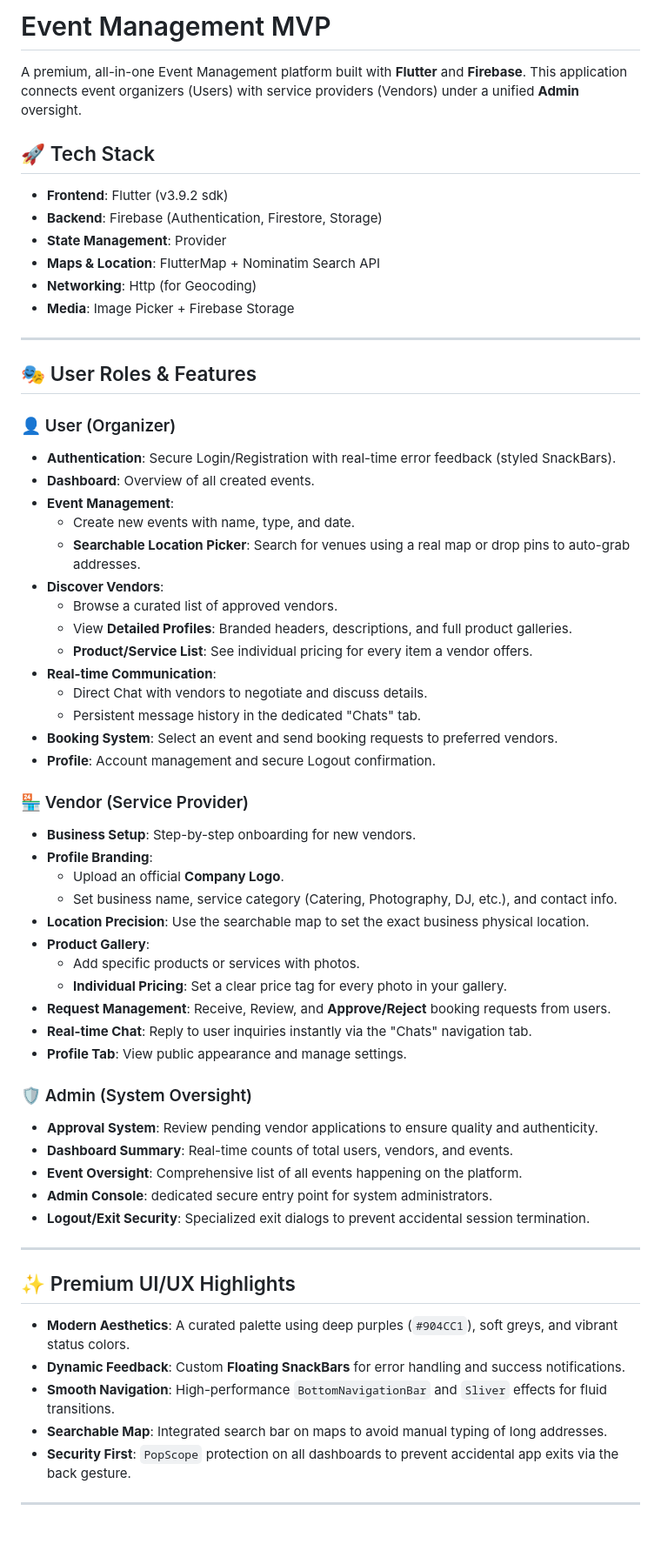
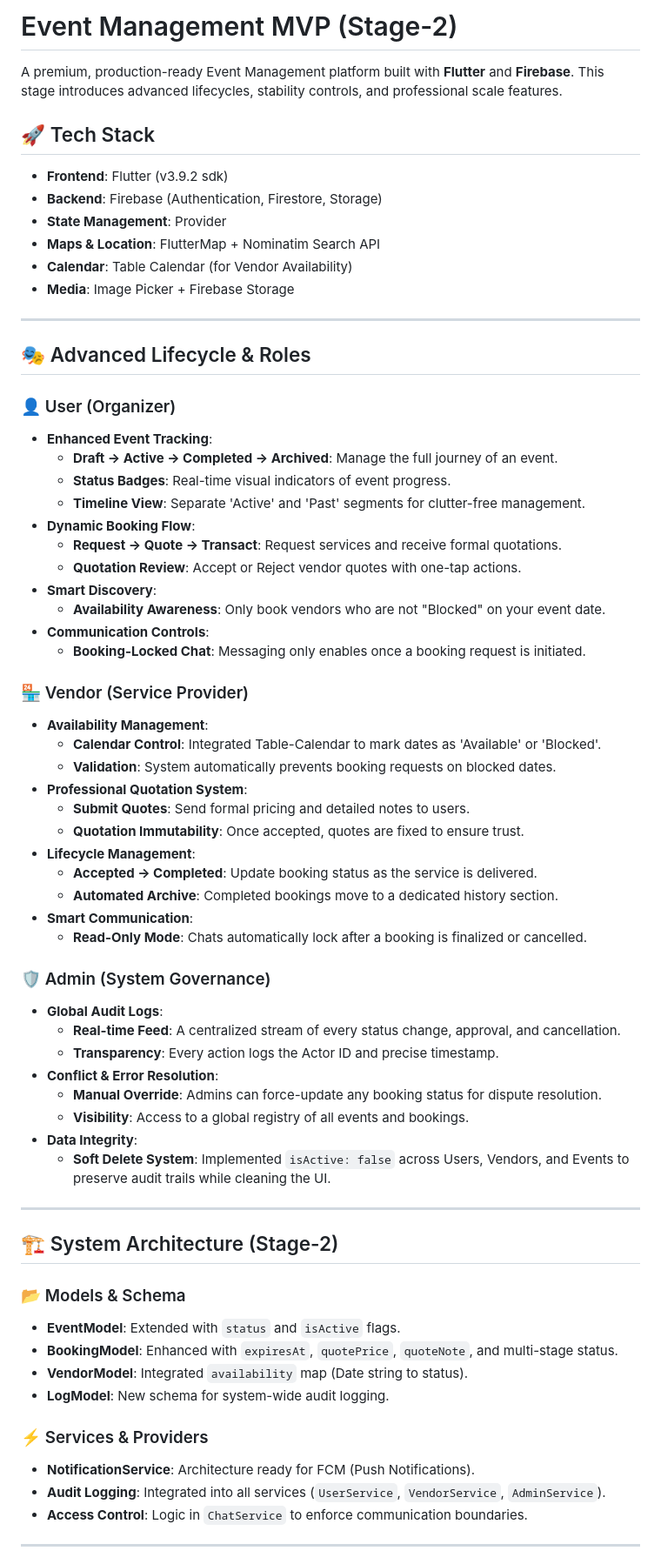
Before and after one commit to mufeedmufi0022-coder/event_management_, a Markdown page: README.md, the part around one of its changes. Shown at 87% size. Drawn GitHub-style; blank space fills up the shorter version.

Commit message:
docs: update readme with stage-2 features

```diff
--- a/README.md
+++ b/README.md
@@ -1,63 +1,69 @@
-# Event Management MVP
+# Event Management MVP (Stage-2)
 
-A premium, all-in-one Event Management platform built with **Flutter** and **Firebase**. This application connects event organizers (Users) with service providers (Vendors) under a unified **Admin** oversight.
+A premium, production-ready Event Management platform built with **Flutter** and **Firebase**. This stage introduces advanced lifecycles, stability controls, and professional scale features.
 
 ## 🚀 Tech Stack
 - **Frontend**: Flutter (v3.9.2 sdk)
 - **Backend**: Firebase (Authentication, Firestore, Storage)
 - **State Management**: Provider
 - **Maps & Location**: FlutterMap + Nominatim Search API
-- **Networking**: Http (for Geocoding)
+- **Calendar**: Table Calendar (for Vendor Availability)
 - **Media**: Image Picker + Firebase Storage
 
 ---
 
-## 🎭 User Roles & Features
+## 🎭 Advanced Lifecycle & Roles
 
 ### 👤 User (Organizer)
-- **Authentication**: Secure Login/Registration with real-time error feedback (styled SnackBars).
-- **Dashboard**: Overview of all created events.
-- **Event Management**:
-  - Create new events with name, type, and date.
-  - **Searchable Location Picker**: Search for venues using a real map or drop pins to auto-grab addresses.
-- **Discover Vendors**:
-  - Browse a curated list of approved vendors.
-  - View **Detailed Profiles**: Branded headers, descriptions, and full product galleries.
-  - **Product/Service List**: See individual pricing for every item a vendor offers.
-- **Real-time Communication**:
-  - Direct Chat with vendors to negotiate and discuss details.
-  - Persistent message history in the dedicated "Chats" tab.
-- **Booking System**: Select an event and send booking requests to preferred vendors.
-- **Profile**: Account management and secure Logout confirmation.
+- **Enhanced Event Tracking**:
+    - **Draft → Active → Completed → Archived**: Manage the full journey of an event.
+    - **Status Badges**: Real-time visual indicators of event progress.
+    - **Timeline View**: Separate 'Active' and 'Past' segments for clutter-free management.
+- **Dynamic Booking Flow**:
+    - **Request → Quote → Transact**: Request services and receive formal quotations.
+    - **Quotation Review**: Accept or Reject vendor quotes with one-tap actions.
+- **Smart Discovery**:
+    - **Availability Awareness**: Only book vendors who are not "Blocked" on your event date.
+- **Communication Controls**:
+    - **Booking-Locked Chat**: Messaging only enables once a booking request is initiated.
 
 ### 🏪 Vendor (Service Provider)
-- **Business Setup**: Step-by-step onboarding for new vendors.
-- **Profile Branding**:
-  - Upload an official **Company Logo**.
-  - Set business name, service category (Catering, Photography, DJ, etc.), and contact info.
-- **Location Precision**: Use the searchable map to set the exact business physical location.
-- **Product Gallery**:
-  - Add specific products or services with photos.
-  - **Individual Pricing**: Set a clear price tag for every photo in your gallery.
-- **Request Management**: Receive, Review, and **Approve/Reject** booking requests from users.
-- **Real-time Chat**: Reply to user inquiries instantly via the "Chats" navigation tab.
-- **Profile Tab**: View public appearance and manage settings.
+- **Availability Management**:
+    - **Calendar Control**: Integrated Table-Calendar to mark dates as 'Available' or 'Blocked'.
+    - **Validation**: System automatically prevents booking requests on blocked dates.
+- **Professional Quotation System**:
+    - **Submit Quotes**: Send formal pricing and detailed notes to users.
+    - **Quotation Immutability**: Once accepted, quotes are fixed to ensure trust.
+- **Lifecycle Management**:
+    - **Accepted → Completed**: Update booking status as the service is delivered.
+    - **Automated Archive**: Completed bookings move to a dedicated history section.
+- **Smart Communication**:
+    - **Read-Only Mode**: Chats automatically lock after a booking is finalized or cancelled.
 
-### 🛡️ Admin (System Oversight)
-- **Approval System**: Review pending vendor applications to ensure quality and authenticity.
-- **Dashboard Summary**: Real-time counts of total users, vendors, and events.
-- **Event Oversight**: Comprehensive list of all events happening on the platform.
-- **Admin Console**: dedicated secure entry point for system administrators.
-- **Logout/Exit Security**: Specialized exit dialogs to prevent accidental session termination.
+### 🛡️ Admin (System Governance)
+- **Global Audit Logs**:
+    - **Real-time Feed**: A centralized stream of every status change, approval, and cancellation.
+    - **Transparency**: Every action logs the Actor ID and precise timestamp.
+- **Conflict & Error Resolution**:
+    - **Manual Override**: Admins can force-update any booking status for dispute resolution.
+    - **Visibility**: Access to a global registry of all events and bookings.
+- **Data Integrity**:
+    - **Soft Delete System**: Implemented `isActive: false` across Users, Vendors, and Events to preserve audit trails while cleaning the UI.
 
 ---
 
-## ✨ Premium UI/UX Highlights
-- **Modern Aesthetics**: A curated palette using deep purples (`#904CC1`), soft greys, and vibrant status colors.
-- **Dynamic Feedback**: Custom **Floating SnackBars** for error handling and success notifications.
-- **Smooth Navigation**: High-performance `BottomNavigationBar` and `Sliver` effects for fluid transitions.
-- **Searchable Map**: Integrated search bar on maps to avoid manual typing of long addresses.
-- **Security First**: `PopScope` protection on all dashboards to prevent accidental app exits via the back gesture.
+## 🏗️ System Architecture (Stage-2)
+
+### 📂 Models & Schema
+- **EventModel**: Extended with `status` and `isActive` flags.
+- **BookingModel**: Enhanced with `expiresAt`, `quotePrice`, `quoteNote`, and multi-stage status.
+- **VendorModel**: Integrated `availability` map (Date string to status).
+- **LogModel**: New schema for system-wide audit logging.
+
+### ⚡ Services & Providers
+- **NotificationService**: Architecture ready for FCM (Push Notifications).
+- **Audit Logging**: Integrated into all services (`UserService`, `VendorService`, `AdminService`).
+- **Access Control**: Logic in `ChatService` to enforce communication boundaries.
 
 ---
 
```
Also changed, not shown: other parts of README.md (+11 -16 lines).
